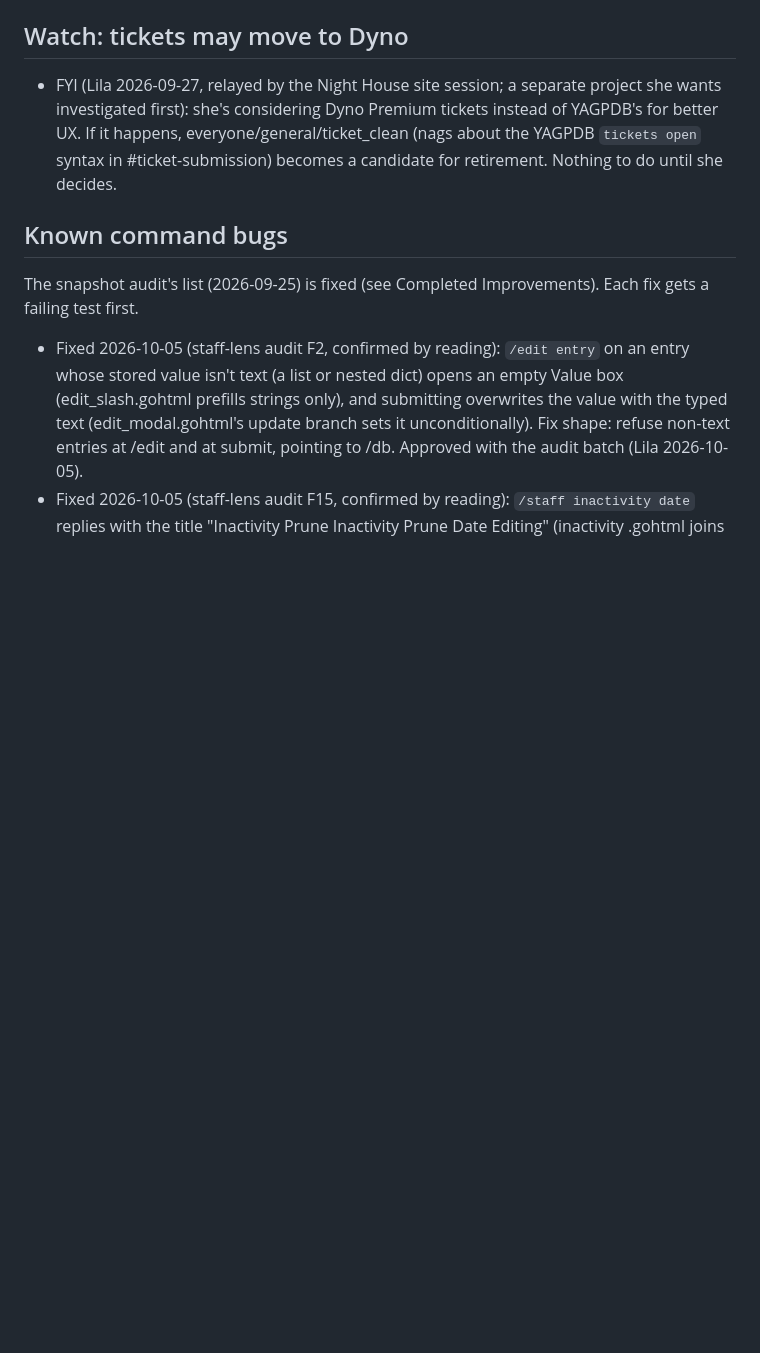
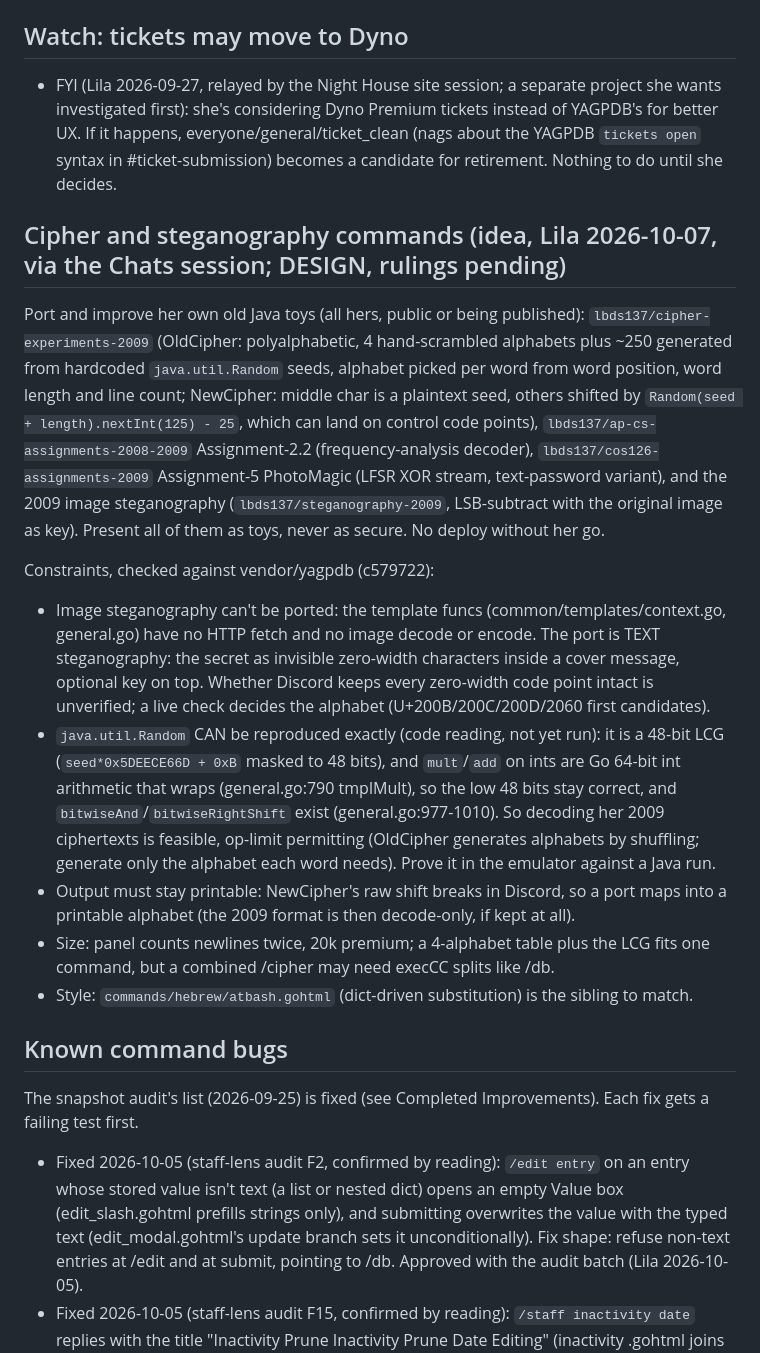
Before and after one commit to lbds137/yagpdb-custom-commands, a Markdown page: docs/FUTURE_IMPROVEMENTS.md, the part around the change. Drawn GitHub-style; blank space fills up the shorter version.

Commit message:
docs(future): cipher + text steganography idea, constraints checked against vendor
Co-Authored-By: Claude Opus 5.5 <noreply@anthropic.com>

```diff
--- a/docs/FUTURE_IMPROVEMENTS.md
+++ b/docs/FUTURE_IMPROVEMENTS.md
@@ -263,6 +263,36 @@ Free per run: 1 execCC, 10 DB interactions; commands ≤10,000 runes
   wants investigated first): she's considering Dyno Premium tickets instead of YAGPDB's
   for better UX. If it happens, everyone/general/ticket_clean (nags about the YAGPDB
   `tickets open` syntax in #ticket-submission) becomes a candidate for retirement. Nothing to do until she decides.
+
+## Cipher and steganography commands (idea, Lila 2026-10-07, via the Chats session; DESIGN, rulings pending)
+
+Port and improve her own old Java toys (all hers, public or being published):
+`lbds137/cipher-experiments-2009` (OldCipher: polyalphabetic, 4 hand-scrambled alphabets plus
+~250 generated from hardcoded `java.util.Random` seeds, alphabet picked per word from word
+position, word length and line count; NewCipher: middle char is a plaintext seed, others shifted
+by `Random(seed + length).nextInt(125) - 25`, which can land on control code points),
+`lbds137/ap-cs-assignments-2008-2009` Assignment-2.2 (frequency-analysis decoder),
+`lbds137/cos126-assignments-2009` Assignment-5 PhotoMagic (LFSR XOR stream, text-password
+variant), and the 2009 image steganography (`lbds137/steganography-2009`, LSB-subtract with the
+original image as key). Present all of them as toys, never as secure. No deploy without her go.
+
+Constraints, checked against vendor/yagpdb (c579722):
+- Image steganography can't be ported: the template funcs (common/templates/context.go,
+  general.go) have no HTTP fetch and no image decode or encode. The port is TEXT steganography:
+  the secret as invisible zero-width characters inside a cover message, optional key on top.
+  Whether Discord keeps every zero-width code point intact is unverified; a live check decides
+  the alphabet (U+200B/200C/200D/2060 first candidates).
+- `java.util.Random` CAN be reproduced exactly (code reading, not yet run): it is a 48-bit LCG
+  (`seed*0x5DEECE66D + 0xB` masked to 48 bits), and `mult`/`add` on ints are Go 64-bit int
+  arithmetic that wraps (general.go:790 tmplMult), so the low 48 bits stay correct, and
+  `bitwiseAnd`/`bitwiseRightShift` exist (general.go:977-1010). So decoding her 2009
+  ciphertexts is feasible, op-limit permitting (OldCipher generates alphabets by shuffling;
+  generate only the alphabet each word needs). Prove it in the emulator against a Java run.
+- Output must stay printable: NewCipher's raw shift breaks in Discord, so a port maps into a
+  printable alphabet (the 2009 format is then decode-only, if kept at all).
+- Size: panel counts newlines twice, 20k premium; a 4-alphabet table plus the LCG fits one
+  command, but a combined /cipher may need execCC splits like /db.
+- Style: `commands/hebrew/atbash.gohtml` (dict-driven substitution) is the sibling to match.
 
 ## Known command bugs
 
```
